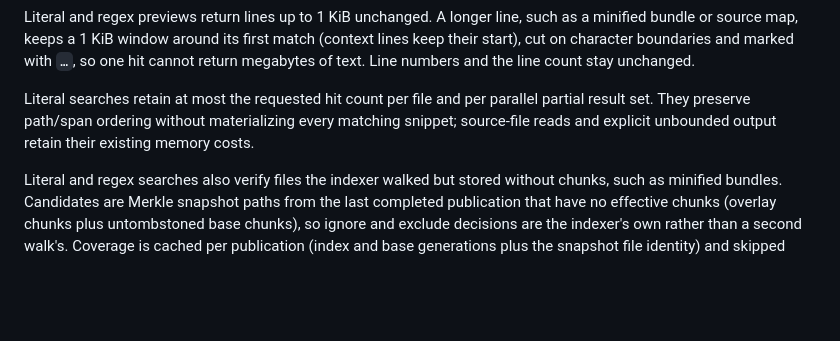
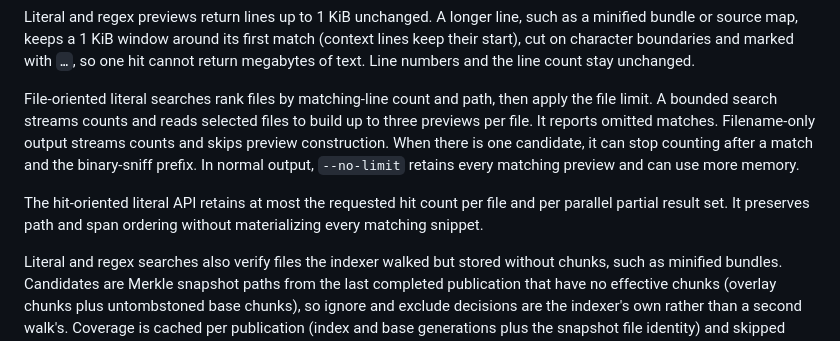
Before and after one commit to bvolpato/ivygrep, a Markdown page: docs/architecture.md, the part around the change. Rendered like a GitHub page; blank space fills up the shorter version.

Commit message:
[docs] describe literal file search limits

```diff
--- a/docs/architecture.md
+++ b/docs/architecture.md
@@ -621,10 +621,9 @@ match (context lines keep their start), cut on character boundaries and marked
 with `…`, so one hit cannot return megabytes of text. Line numbers and the line
 count stay unchanged.
 
-Literal searches retain at most the requested hit count per file and per parallel
-partial result set. They preserve path/span ordering without materializing every
-matching snippet; source-file reads and explicit unbounded output retain their
-existing memory costs.
+File-oriented literal searches rank files by matching-line count and path, then apply the file limit. A bounded search streams counts and reads selected files to build up to three previews per file. It reports omitted matches. Filename-only output streams counts and skips preview construction. When there is one candidate, it can stop counting after a match and the binary-sniff prefix. In normal output, `--no-limit` retains every matching preview and can use more memory.
+
+The hit-oriented literal API retains at most the requested hit count per file and per parallel partial result set. It preserves path and span ordering without materializing every matching snippet.
 
 Literal and regex searches also verify files the indexer walked but stored
 without chunks, such as minified bundles. Candidates are Merkle snapshot paths
```
